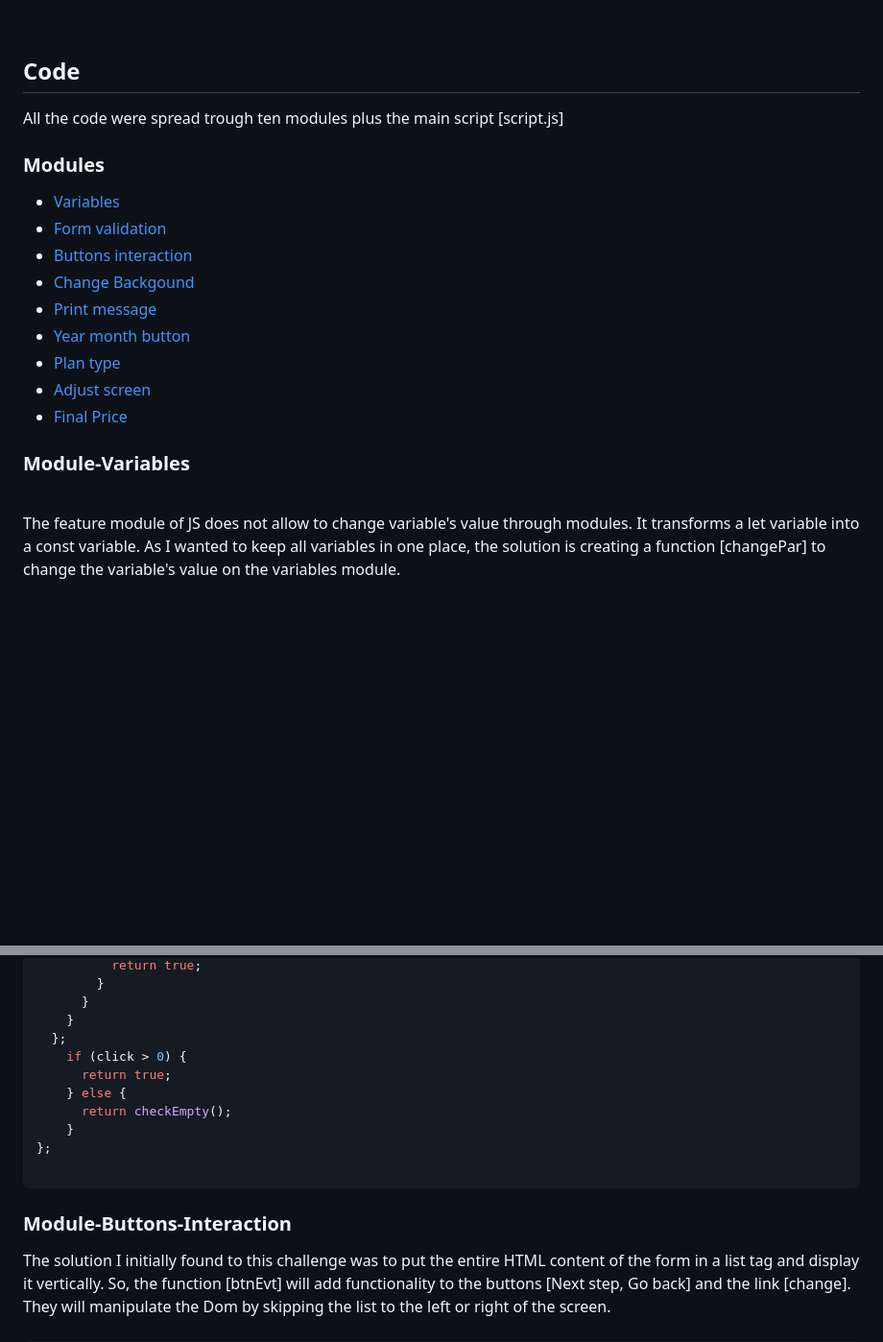
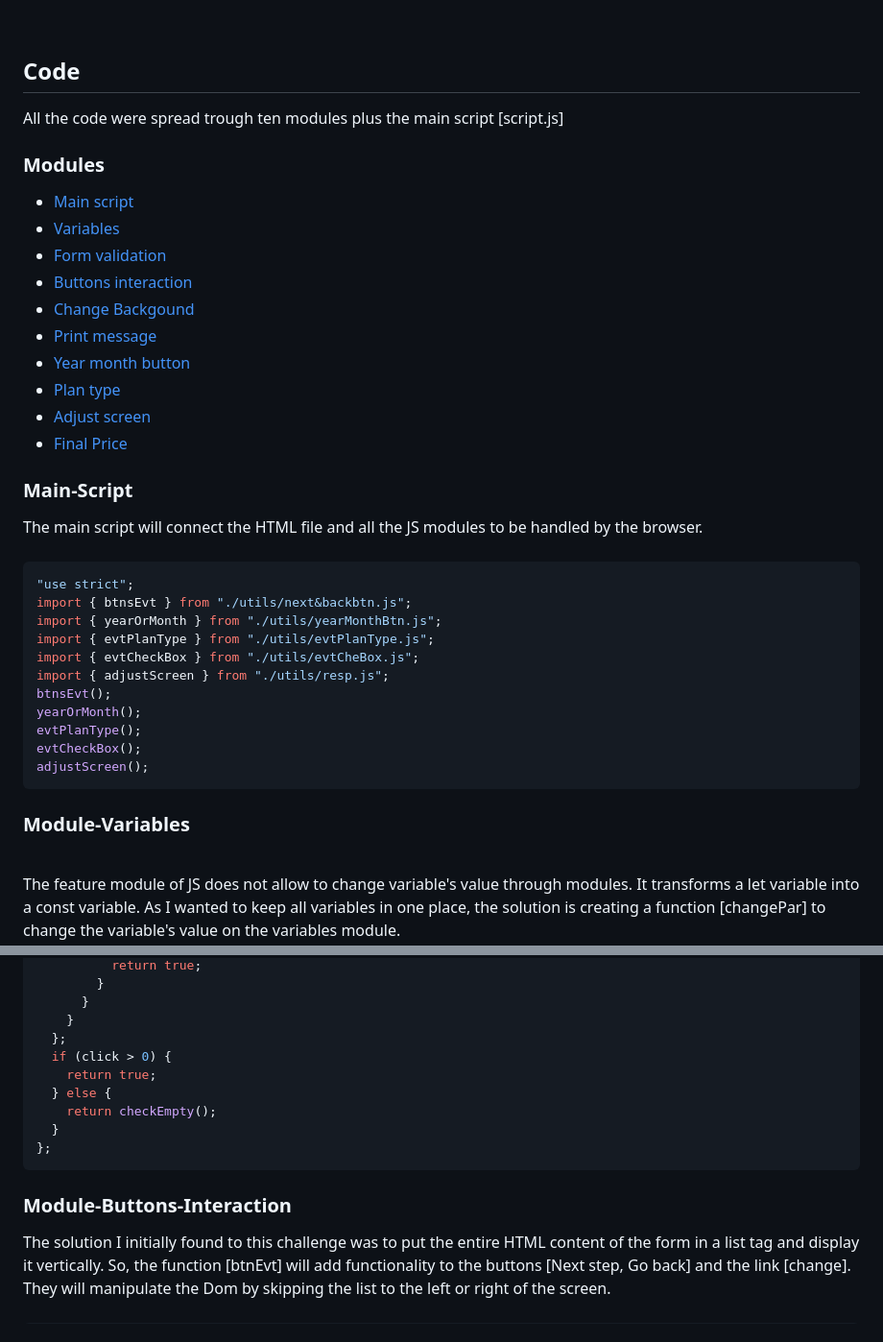
Before and after one commit to ThiagoAndo/multi-step-form-main, a Markdown page: README.md, 2 parts joined by grey strips. Shown: that part at 96% size. GitHub-like rendering; blank space fills up the shorter version.

Commit message:
Finish readme

````diff
--- a/README.md
+++ b/README.md
@@ -109,15 +110,15 @@ By completing this great challenge, I got to learn how to test the functionaliti
 
 ## Code
 
-
 All the code were spread trough ten modules plus the main script [script.js]
 <br/>
 
 ### Modules
 
+- [Main script](#main-script)
 - [Variables](#module-variables)
 - [Form validation](#module-form-validation)
-- [Buttons interaction](#module-buttons-interaction )
+- [Buttons interaction](#module-buttons-interaction)
 - [Change Backgound](#module-num-colour)
 - [Print message](#module-print-message)
 - [Year month button](#module-year-month)
@@ -125,7 +126,29 @@ All the code were spread trough ten modules plus the main script [script.js]
 - [Adjust screen](#module-adjust-screen)
 - [Final Price](#module-set-final-price)
 
+### Main-Script
+
+<div style="text-align: justify">
+The main script will connect the HTML file and all the JS modules to be handled by the browser.
+</div>
+<br/>
+
+```js
+"use strict";
+import { btnsEvt } from "./utils/next&backbtn.js";
+import { yearOrMonth } from "./utils/yearMonthBtn.js";
+import { evtPlanType } from "./utils/evtPlanType.js";
+import { evtCheckBox } from "./utils/evtCheBox.js";
+import { adjustScreen } from "./utils/resp.js";
+btnsEvt();
+yearOrMonth();
+evtPlanType();
+evtCheckBox();
+adjustScreen();
+```
+
 ### Module-Variables
+
 <br/>
 <div style="text-align: justify">
  The feature module of JS does not allow to change variable's value through modules. It transforms a let variable into a const variable. As I wanted to keep all variables in one place, the solution is creating a function [changePar] to change the variable's value on the variables module.
@@ -290,17 +312,16 @@ export const formValidation = () => {
       }
     }
   };
-    if (click > 0) {
-      return true;
-    } else {
-      return checkEmpty();
-    }
+  if (click > 0) {
+    return true;
+  } else {
+    return checkEmpty();
+  }
 };
-
 ```
 
+### Module-Buttons-Interaction
 
-### Module-Buttons-Interaction
 <div style="text-align: justify">
 The solution I initially found to this challenge was to put the entire HTML content of the form in a list tag and display it vertically. So, the function [btnEvt] will add functionality to the buttons [Next step, Go back] and the link [change]. They will manipulate the Dom by skipping the list to the left or right of the screen.
 </div>
````
Also changed, not shown: other parts of README.md (+11 -11 lines).
